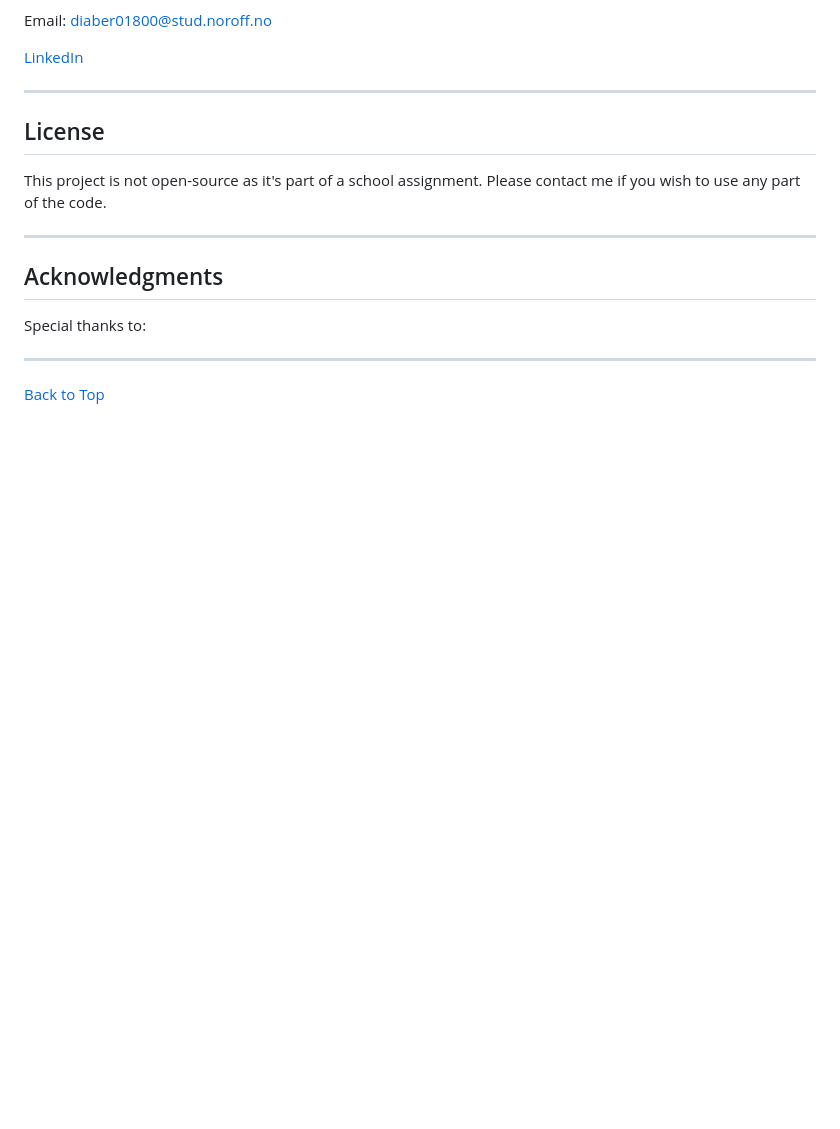
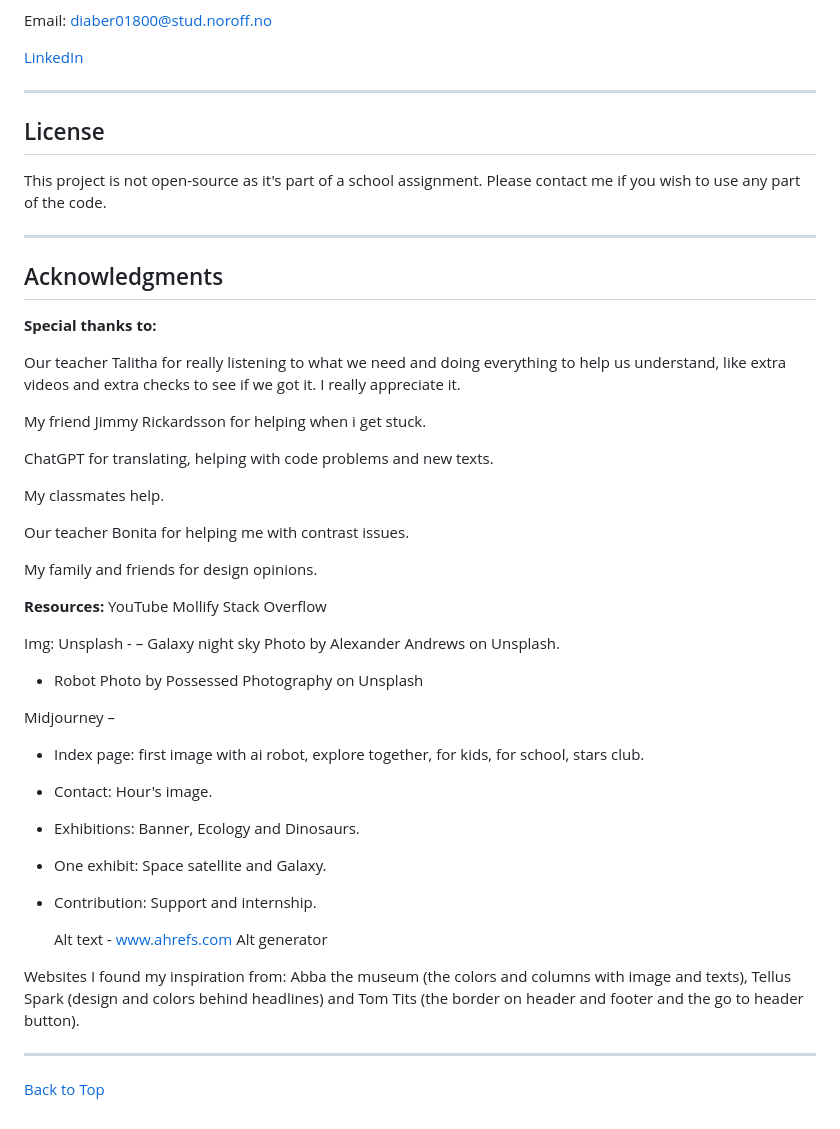
Before and after one commit to Anaid0616/semester-project-diana-bergelin, a Markdown page: README.md, the part around the change. GitHub-like rendering; blank space fills up the shorter version.

```diff
--- a/README.md
+++ b/README.md
@@ -133,7 +133,41 @@ This project is not open-source as it's part of a school assignment. Please cont
 ---
 
 ## Acknowledgments
-Special thanks to:
+**Special thanks to:**
+
+Our teacher Talitha for really listening to what we need and doing everything to help us understand, like extra videos and extra checks to see if we got it. I really appreciate it.
+
+My friend Jimmy Rickardsson for helping when i get stuck.
+
+ChatGPT for translating, helping with code problems and new texts.
+
+My classmates help.
+
+Our teacher Bonita for helping me with contrast issues.
+
+My family and friends for design opinions.
+
+**Resources:**
+YouTube
+Mollify
+Stack Overflow
+
+Img:
+Unsplash -
+– Galaxy night sky Photo by Alexander Andrews on Unsplash.
+- Robot Photo by Possessed Photography on Unsplash
+
+Midjourney –
+- Index page: first image with ai robot, explore together, for kids, for school, stars club.
+- Contact: Hour's image.
+- Exhibitions: Banner, Ecology and Dinosaurs.
+- One exhibit: Space satellite and Galaxy.
+- Contribution: Support and internship.
+
+  Alt text - www.ahrefs.com Alt generator
+
+Websites I found my inspiration from:
+Abba the museum (the colors and columns with image and texts), Tellus Spark (design and colors behind headlines) and Tom Tits (the border on header and footer and the go to header button).
 
 ---
 [Back to Top](#stockholm-science-museum---semester-project-1)
```
